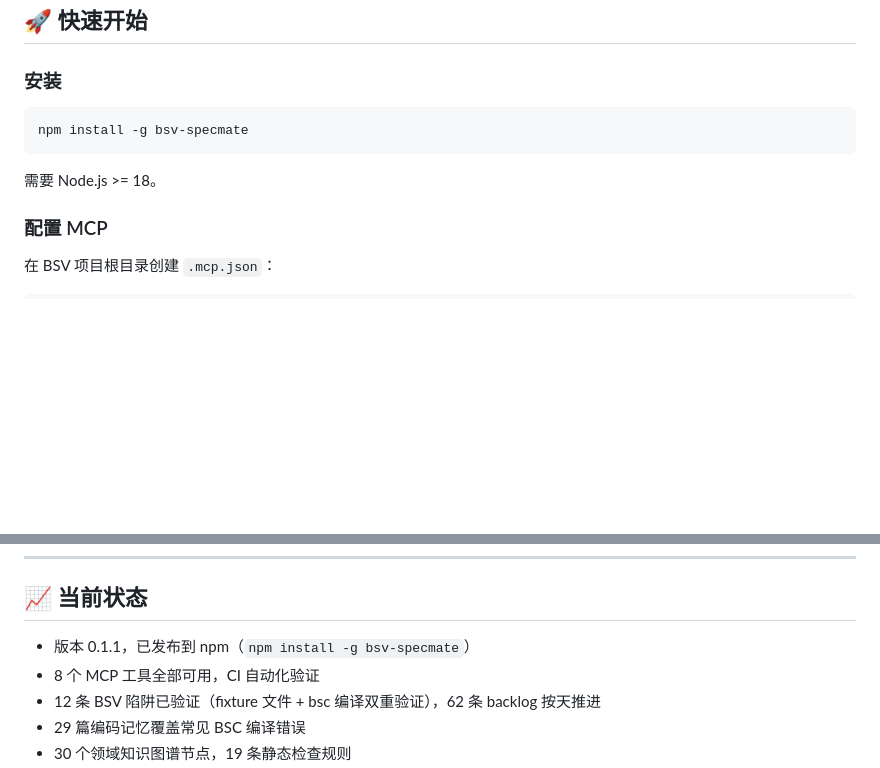
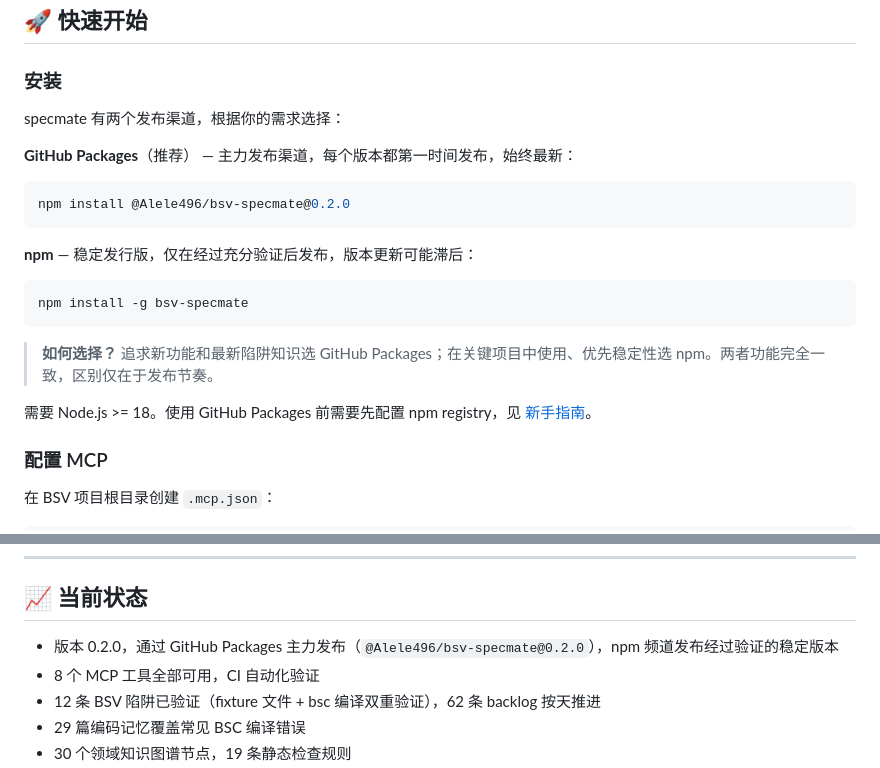
Before and after one commit to Alele496/bsv-specmate, a Markdown page: README.md, 2 parts joined by grey strips. GitHub-like rendering; blank space fills up the shorter version.

Commit message:
docs: update README with dual-channel install (GitHub Packages + npm)
GitHub Packages 为主力发布渠道（始终最新），npm 为稳定版（验证后发布）。

Co-Authored-By: 台阁 <armada@bsv-agent>

````diff
--- a/README.md
+++ b/README.md
@@ -36,11 +36,23 @@ AI 写 Python 很顺手。写 BSV？一编译满屏红——不是 AI 笨，是
 
 ### 安装
 
+specmate 有两个发布渠道，根据你的需求选择：
+
+**GitHub Packages**（推荐） — 主力发布渠道，每个版本都第一时间发布，始终最新：
+
+```bash
+npm install @Alele496/bsv-specmate@0.2.0
+```
+
+**npm** — 稳定发行版，仅在经过充分验证后发布，版本更新可能滞后：
+
 ```bash
 npm install -g bsv-specmate
 ```
 
-需要 Node.js >= 18。
+> **如何选择？** 追求新功能和最新陷阱知识选 GitHub Packages；在关键项目中使用、优先稳定性选 npm。两者功能完全一致，区别仅在于发布节奏。
+
+需要 Node.js >= 18。使用 GitHub Packages 前需要先配置 npm registry，见 [新手指南](docs/getting-started.md)。
 
 ### 配置 MCP
 
@@ -139,7 +151,7 @@ specmate 通过 8 个 MCP 工具供 AI Agent 调用。
 
 ## 📈 当前状态
 
-- 版本 0.1.1，已发布到 npm（`npm install -g bsv-specmate`）
+- 版本 0.2.0，通过 GitHub Packages 主力发布（`@Alele496/bsv-specmate@0.2.0`），npm 频道发布经过验证的稳定版本
 - 8 个 MCP 工具全部可用，CI 自动化验证
 - 12 条 BSV 陷阱已验证（fixture 文件 + bsc 编译双重验证），62 条 backlog 按天推进
 - 29 篇编码记忆覆盖常见 BSC 编译错误
````
